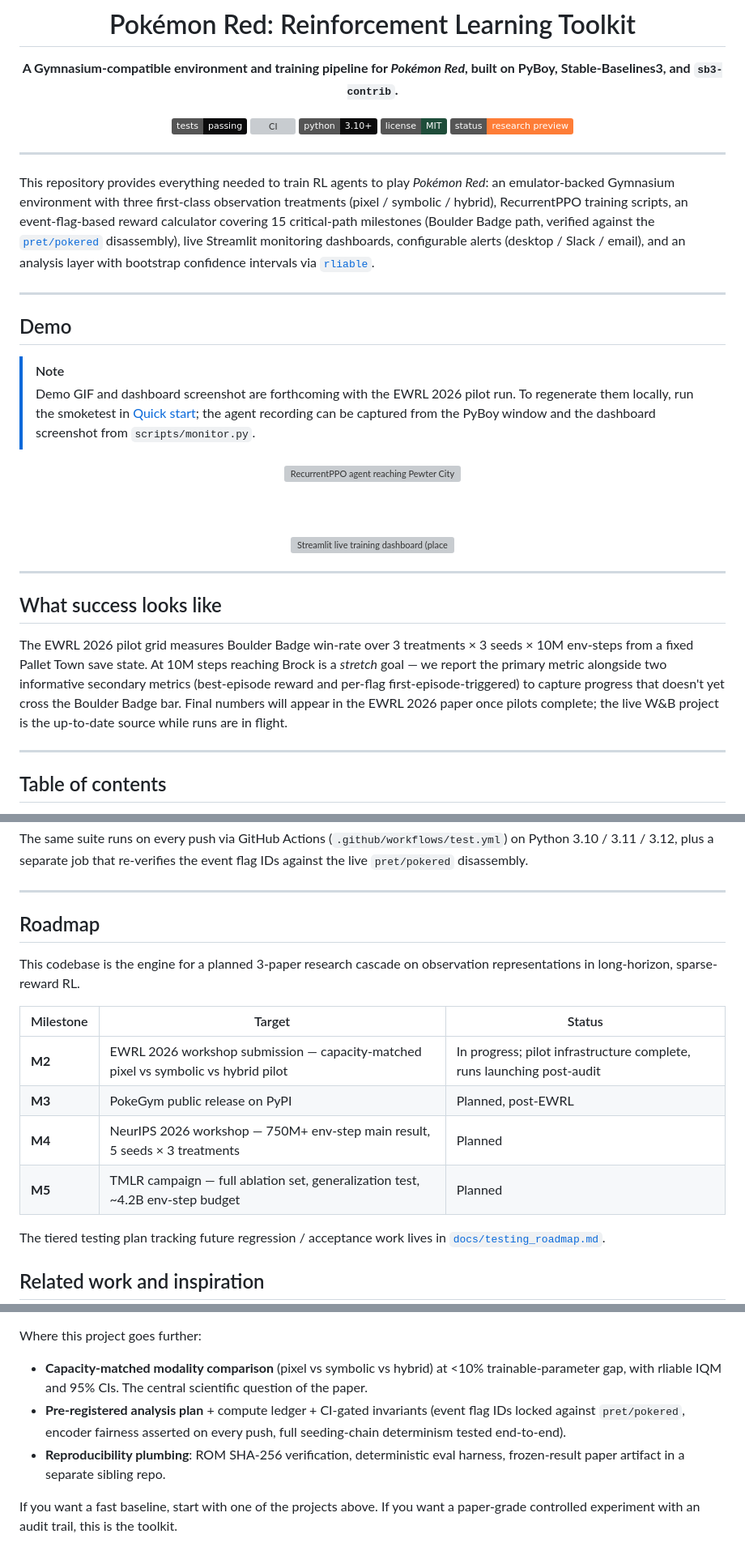
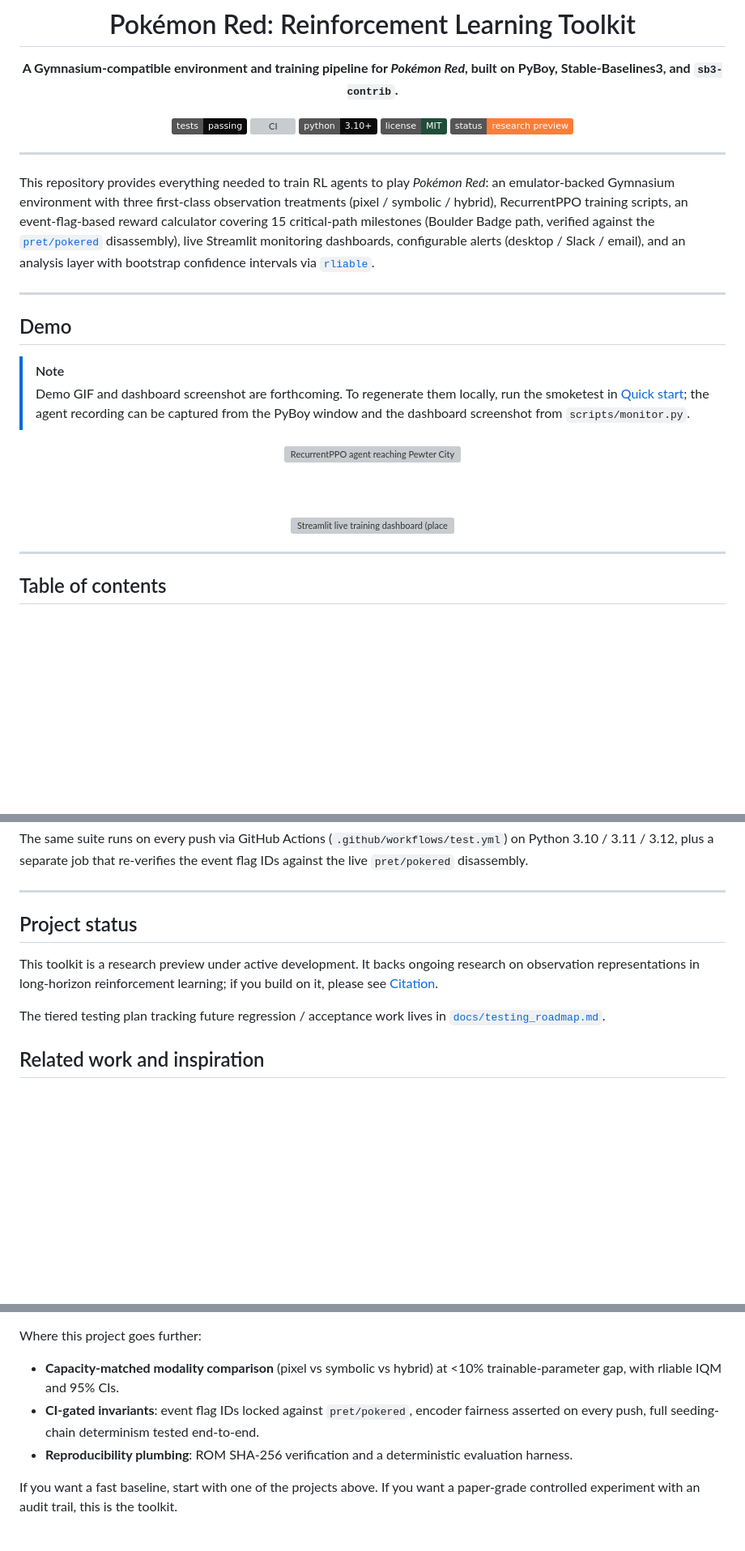
Before and after one commit to amcheste/pokemon-red-ai, a Markdown page: README.md, 3 parts joined by grey strips. Shown at 81% size. Rendered like a GitHub page; badges without logos; blank space fills up the shorter version; grey boxes are pictures that could not be loaded.

Commit message:
docs: remove research-ops / paper-cascade framing from public README (AMC-239)
The public README still sold the pre-pivot EWRL 2026 plan and exposed
paper strategy that belongs in the private research repo (PR #53 scope
rule) and that weakens the later papers' novelty protection:

- Drop the "What success looks like" section (EWRL pilot framing)
- Drop the Roadmap milestone table (venues, step budgets, timelines);
  replace with a neutral "Project status" research-preview note that
  keeps the docs/testing_roadmap.md pointer
- Rephrase the Demo note and "Full experiments" intro to describe
  documented baselines instead of a workshop paper's main result
- De-paper the "Where this project goes further" bullets and drop the
  private sibling-repo mention
- Neutralize "pre-registered" wording (those docs are private now)
- Point the status badge at #citation instead of the removed #roadmap

Capability, reproducibility, citation, and credit content is unchanged.

Co-Authored-By: Claude Fable 5 <noreply@anthropic.com>
Co-Authored-By: amcheste <13696614+amcheste@users.noreply.github.com>

```diff
--- a/README.md
+++ b/README.md
@@ -33,11 +33,10 @@ confidence intervals via
 ## Demo
 
 > [!NOTE]
-> Demo GIF and dashboard screenshot are forthcoming with the EWRL 2026
-> pilot run. To regenerate them locally, run the smoketest in
-> [Quick start](#quick-start); the agent recording can be captured
-> from the PyBoy window and the dashboard screenshot from
-> `scripts/monitor.py`.
+> Demo GIF and dashboard screenshot are forthcoming. To regenerate
+> them locally, run the smoketest in [Quick start](#quick-start); the
+> agent recording can be captured from the PyBoy window and the
+> dashboard screenshot from `scripts/monitor.py`.
 
 <div align="center">
 
@@ -48,19 +47,6 @@ confidence intervals via
 <img src="docs/images/dashboard-monitor.png" alt="Streamlit live training dashboard (placeholder — screenshot scripts/monitor.py)" width="80%" />
 
 </div>
-
----
-
-## What success looks like
-
-The EWRL 2026 pilot grid measures Boulder Badge win-rate over
-3 treatments × 3 seeds × 10M env-steps from a fixed Pallet Town save
-state.  At 10M steps reaching Brock is a *stretch* goal — we report
-the primary metric alongside two informative secondary metrics
-(best-episode reward and per-flag first-episode-triggered) to capture
-progress that doesn't yet cross the Boulder Badge bar.  Final numbers
-will appear in the EWRL 2026 paper once pilots complete; the live W&B
-project is the up-to-date source while runs are in flight.
 
 ---
 
@@ -305,17 +292,12 @@ separate job that re-verifies the event flag IDs against the live
 
 ---
 
-## Roadmap
+## Project status
 
-This codebase is the engine for a planned 3-paper research cascade on
-observation representations in long-horizon, sparse-reward RL.
-
-| Milestone | Target | Status |
-|-----------|--------|--------|
-| **M2** | EWRL 2026 workshop submission — capacity-matched pixel vs symbolic vs hybrid pilot | In progress; pilot infrastructure complete, runs launching post-audit |
-| **M3** | PokeGym public release on PyPI | Planned, post-EWRL |
-| **M4** | NeurIPS 2026 workshop — 750M+ env-step main result, 5 seeds × 3 treatments | Planned |
-| **M5** | TMLR campaign — full ablation set, generalization test, ~4.2B env-step budget | Planned |
+This toolkit is a research preview under active development.  It
+backs ongoing research on observation representations in long-horizon
+reinforcement learning; if you build on it, please see
+[Citation](#citation).
 
 The tiered testing plan tracking future regression / acceptance work
 lives in [`docs/testing_roadmap.md`](docs/testing_roadmap.md).
@@ -341,14 +323,12 @@ Where this project goes further:
 
 - **Capacity-matched modality comparison** (pixel vs symbolic vs
   hybrid) at <10% trainable-parameter gap, with rliable IQM and 95%
-  CIs.  The central scientific question of the paper.
-- **Pre-registered analysis plan** + compute ledger + CI-gated
-  invariants (event flag IDs locked against `pret/pokered`, encoder
-  fairness asserted on every push, full seeding-chain determinism
-  tested end-to-end).
-- **Reproducibility plumbing**: ROM SHA-256 verification,
-  deterministic eval harness, frozen-result paper artifact in a
-  separate sibling repo.
+  CIs.
+- **CI-gated invariants**: event flag IDs locked against
+  `pret/pokered`, encoder fairness asserted on every push, full
+  seeding-chain determinism tested end-to-end.
+- **Reproducibility plumbing**: ROM SHA-256 verification and a
+  deterministic evaluation harness.
 
 If you want a fast baseline, start with one of the projects above.
 If you want a paper-grade controlled experiment with an audit trail,
```
Also changed, not shown: other parts of README.md (+8 -7 lines).
